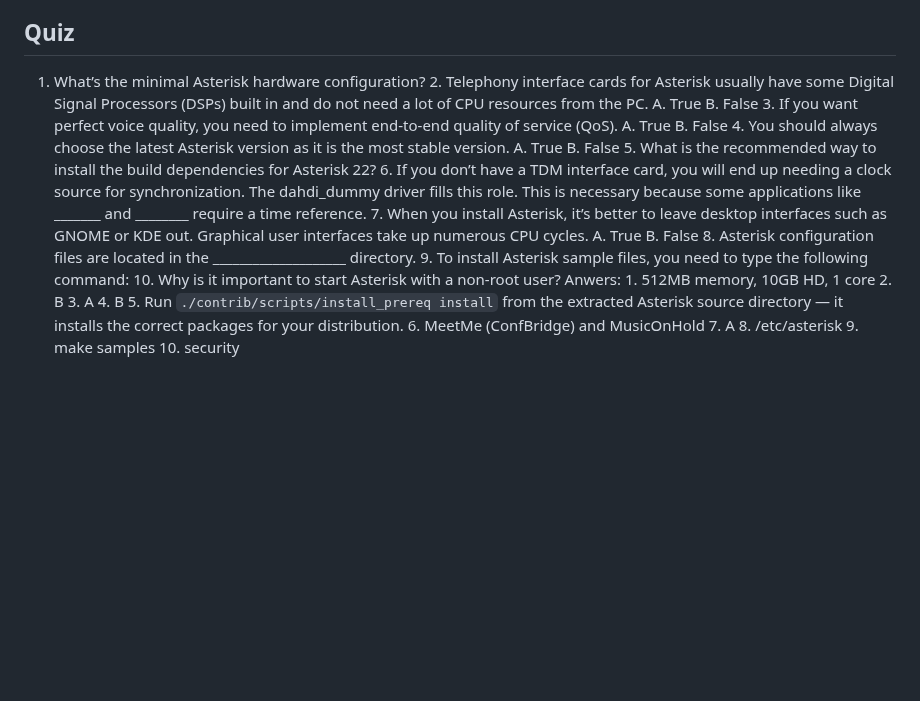
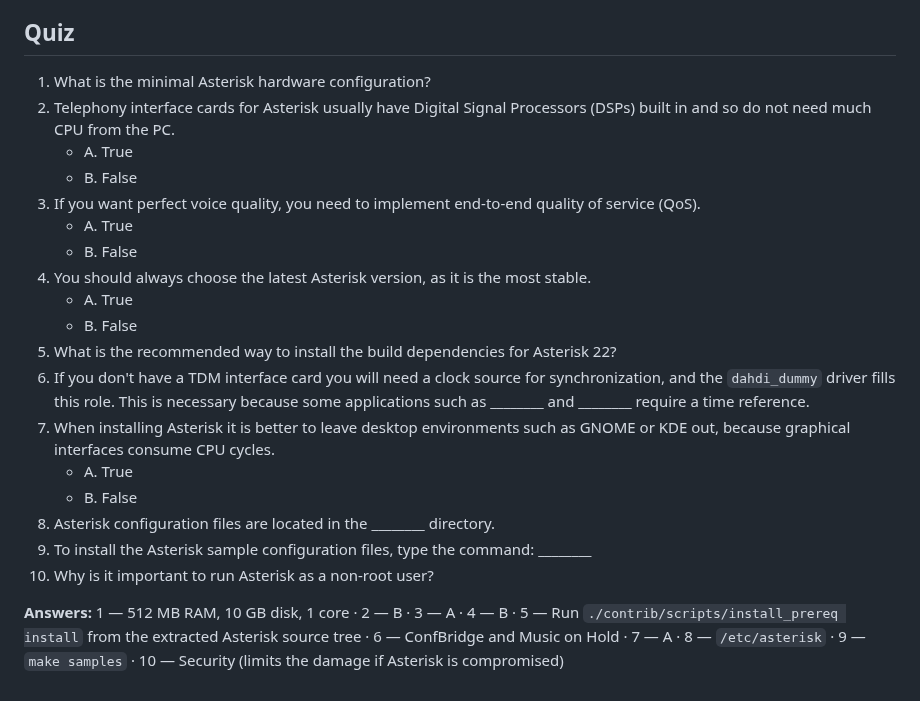
Before and after one commit to flaviogoncalves/asterisk-guide, a Markdown page: src/chapters/03-installing-asterisk.md, the part around the change. Drawn GitHub-style; blank space fills up the shorter version.

Commit message:
ch2: format the quiz as a proper list with answer key
Co-Authored-By: Claude Opus 4.8 (1M context) <noreply@anthropic.com>

```diff
--- a/src/chapters/03-installing-asterisk.md
+++ b/src/chapters/03-installing-asterisk.md
@@ -660,4 +660,23 @@ In this chapter, you have learned about the minimum hardware requirements as wel
 
 ## Quiz
 
-1. What’s the minimal Asterisk hardware configuration? 2. Telephony interface cards for Asterisk usually have some Digital Signal Processors (DSPs) built in and do not need a lot of CPU resources from the PC. A. True B. False 3. If you want perfect voice quality, you need to implement end-to-end quality of service (QoS). A. True B. False 4. You should always choose the latest Asterisk version as it is the most stable version. A. True B. False 5. What is the recommended way to install the build dependencies for Asterisk 22? 6. If you don’t have a TDM interface card, you will end up needing a clock source for synchronization. The dahdi_dummy driver fills this role. This is necessary because some applications like _______ and ________ require a time reference. 7. When you install Asterisk, it’s better to leave desktop interfaces such as GNOME or KDE out. Graphical user interfaces take up numerous CPU cycles. A. True B. False 8. Asterisk configuration files are located in the ____________________ directory. 9. To install Asterisk sample files, you need to type the following command: 10. Why is it important to start Asterisk with a non-root user? Anwers: 1. 512MB memory, 10GB HD, 1 core 2. B 3. A 4. B 5. Run `./contrib/scripts/install_prereq install` from the extracted Asterisk source directory — it installs the correct packages for your distribution. 6. MeetMe (ConfBridge) and MusicOnHold 7. A 8. /etc/asterisk 9. make samples 10. security
+1. What is the minimal Asterisk hardware configuration?
+2. Telephony interface cards for Asterisk usually have Digital Signal Processors (DSPs) built in and so do not need much CPU from the PC.
+   - A. True
+   - B. False
+3. If you want perfect voice quality, you need to implement end-to-end quality of service (QoS).
+   - A. True
+   - B. False
+4. You should always choose the latest Asterisk version, as it is the most stable.
+   - A. True
+   - B. False
+5. What is the recommended way to install the build dependencies for Asterisk 22?
+6. If you don't have a TDM interface card you will need a clock source for synchronization, and the `dahdi_dummy` driver fills this role. This is necessary because some applications such as ________ and ________ require a time reference.
+7. When installing Asterisk it is better to leave desktop environments such as GNOME or KDE out, because graphical interfaces consume CPU cycles.
+   - A. True
+   - B. False
+8. Asterisk configuration files are located in the ________ directory.
+9. To install the Asterisk sample configuration files, type the command: ________
+10. Why is it important to run Asterisk as a non-root user?
+
+**Answers:** 1 — 512 MB RAM, 10 GB disk, 1 core · 2 — B · 3 — A · 4 — B · 5 — Run `./contrib/scripts/install_prereq install` from the extracted Asterisk source tree · 6 — ConfBridge and Music on Hold · 7 — A · 8 — `/etc/asterisk` · 9 — `make samples` · 10 — Security (limits the damage if Asterisk is compromised)
```
